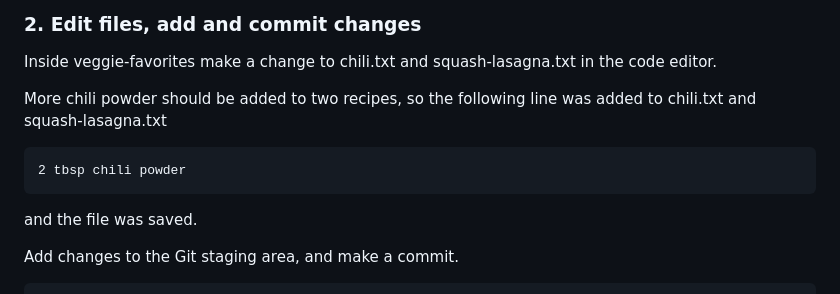
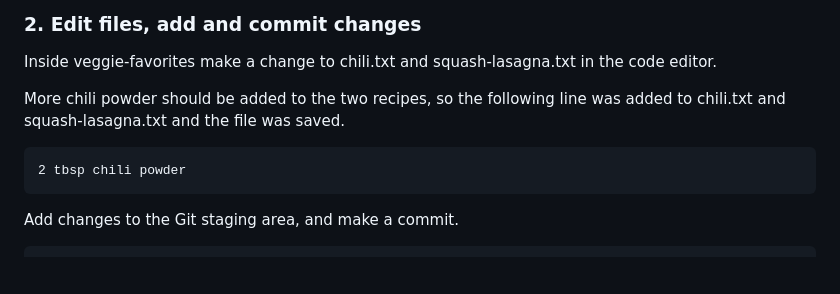
Before and after one commit to annethye/learn-git, a Markdown page: recipe_book.md, the part around one of its changes. Rendered like a GitHub page; blank space fills up the shorter version.

Commit message:
recipe_book update

````diff
--- a/recipe_book.md
+++ b/recipe_book.md
@@ -19,11 +19,10 @@ $ cd veggie-favorites
 ### 2. Edit files, add and commit changes
 Inside veggie-favorites make a change to chili.txt and squash-lasagna.txt in the code editor.
 
-More chili powder should be added to two recipes, so the following line was added to chili.txt and squash-lasagna.txt
+More chili powder should be added to the two recipes, so the following line was added to chili.txt and squash-lasagna.txt and the file was saved.
 ```
 2 tbsp chili powder
 ```
-and the file was saved.
 
 Add changes to the Git staging area, and make a commit.
 ```
````
Also changed, not shown: other parts of recipe_book.md (+1 -1 lines).
